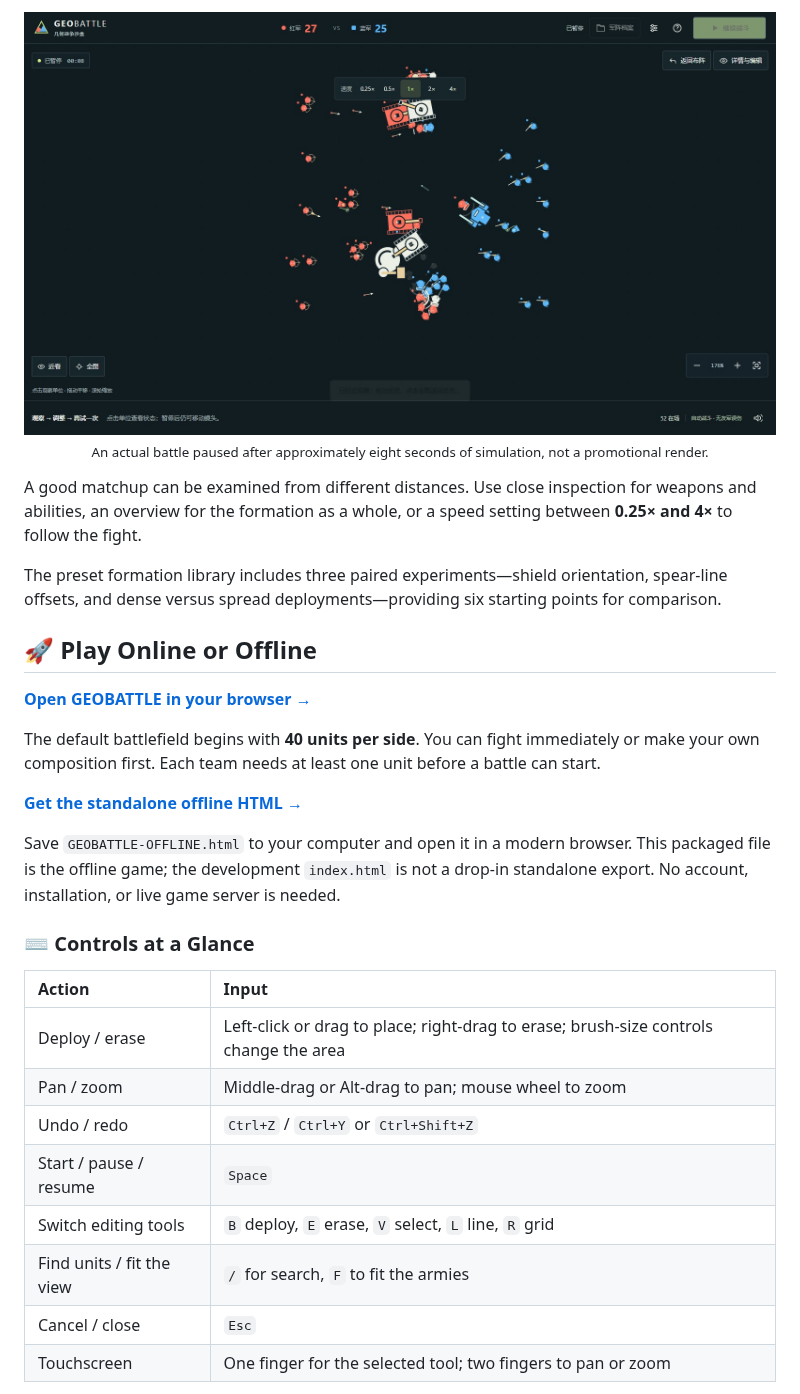
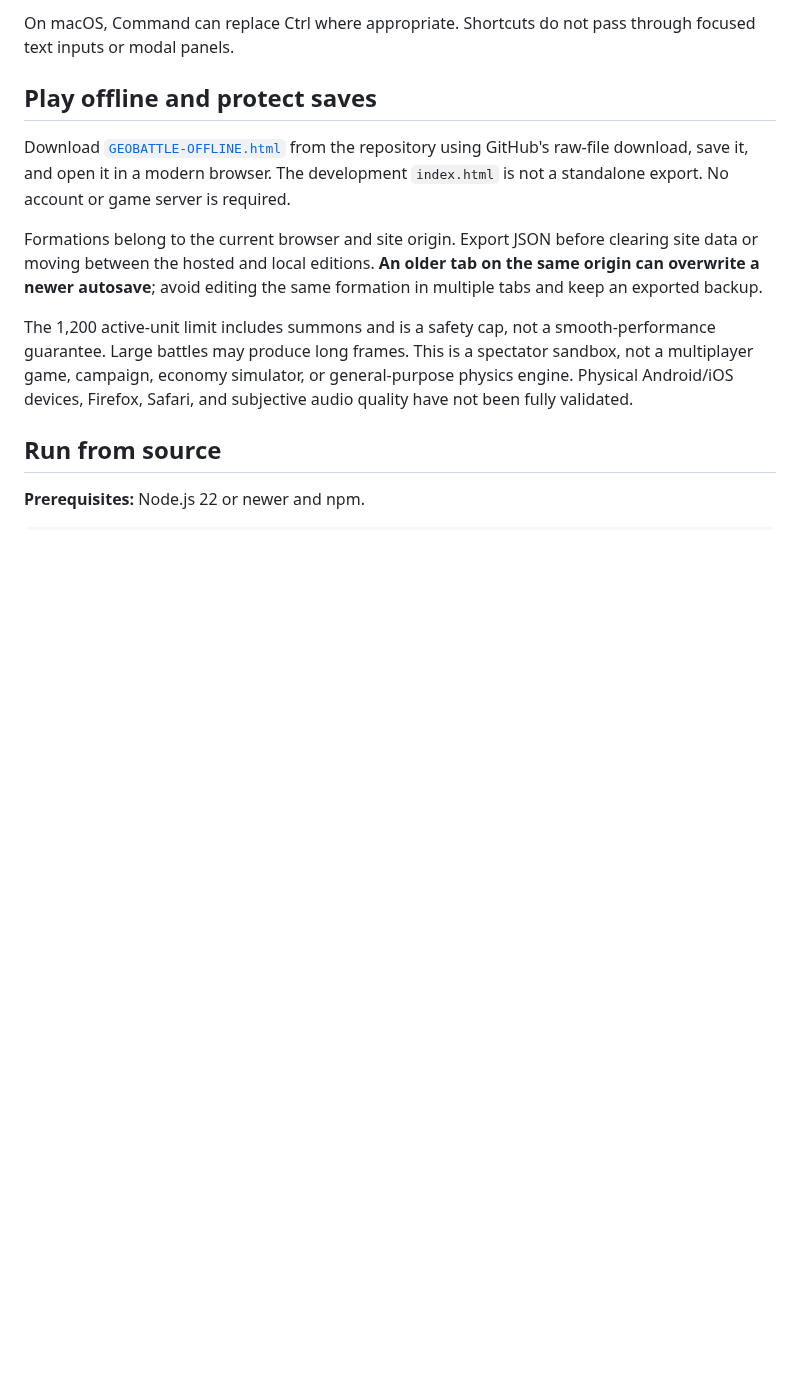
Before and after one commit to seiya058904/GEOMETRIC-BATTLE-SANDBOX, a Markdown page: README.md, the part around one of its changes. Drawn GitHub-style; blank space fills up the shorter version.

```diff
--- a/README.md
+++ b/README.md
@@ -84,34 +45,15 @@
 
-<p align="center">
-  <img src="docs/media/battle.jpg" width="900" alt="Actual close-up Chromium gameplay screenshot with tanks, infantry, and ranged units during a battle" />
-  <br />
-  <sub>An actual battle paused after approximately eight seconds of simulation, not a promotional render.</sub>
-</p>
+On macOS, Command can replace Ctrl where appropriate. Shortcuts do not pass through focused text inputs or modal panels.
 
-A good matchup can be examined from different distances. Use close inspection for weapons and abilities, an overview for the formation as a whole, or a speed setting between **0.25× and 4×** to follow the fight.
+## Play offline and protect saves
 
-The preset formation library includes three paired experiments—shield orientation, spear-line offsets, and dense versus spread deployments—providing six starting points for comparison.
+Download [`GEOBATTLE-OFFLINE.html`](GEOBATTLE-OFFLINE.html) from the repository using GitHub's raw-file download, save it, and open it in a modern browser. The development `index.html` is not a standalone export. No account or game server is required.
 
-## 🚀 Play Online or Offline
+Formations belong to the current browser and site origin. Export JSON before clearing site data or moving between the hosted and local editions. **An older tab on the same origin can overwrite a newer autosave**; avoid editing the same formation in multiple tabs and keep an exported backup.
 
-**[Open GEOBATTLE in your browser →](https://seiya058904.github.io/GEOMETRIC-BATTLE-SANDBOX/)**
+The 1,200 active-unit limit includes summons and is a safety cap, not a smooth-performance guarantee. Large battles may produce long frames. This is a spectator sandbox, not a multiplayer game, campaign, economy simulator, or general-purpose physics engine. Physical Android/iOS devices, Firefox, Safari, and subjective audio quality have not been fully validated.
 
-The default battlefield begins with **40 units per side**. You can fight immediately or make your own composition first. Each team needs at least one unit before a battle can start.
+## Run from source
 
-**[Get the standalone offline HTML →](GEOBATTLE-OFFLINE.html)**
+**Prerequisites:** Node.js 22 or newer and npm.
 
-Save `GEOBATTLE-OFFLINE.html` to your computer and open it in a modern browser. This packaged file is the offline game; the development `index.html` is not a drop-in standalone export. No account, installation, or live game server is needed.
-
-### ⌨️ Controls at a Glance
-
-| Action | Input |
-| :--- | :--- |
-| Deploy / erase | Left-click or drag to place; right-drag to erase; brush-size controls change the area |
-| Pan / zoom | Middle-drag or Alt-drag to pan; mouse wheel to zoom |
-| Undo / redo | `Ctrl+Z` / `Ctrl+Y` or `Ctrl+Shift+Z` |
-| Start / pause / resume | `Space` |
-| Switch editing tools | `B` deploy, `E` erase, `V` select, `L` line, `R` grid |
-| Find units / fit the view | `/` for search, `F` to fit the armies |
-| Cancel / close | `Esc` |
-| Touchscreen | One finger for the selected tool; two fingers to pan or zoom |
-
```
Also changed, not shown: other parts of README.md (+45 -138 lines), docs/media/readme-deployment-1280.jpg (added), 1 other file.
